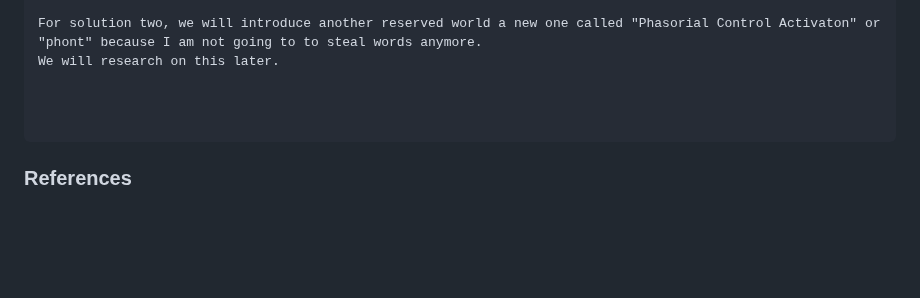
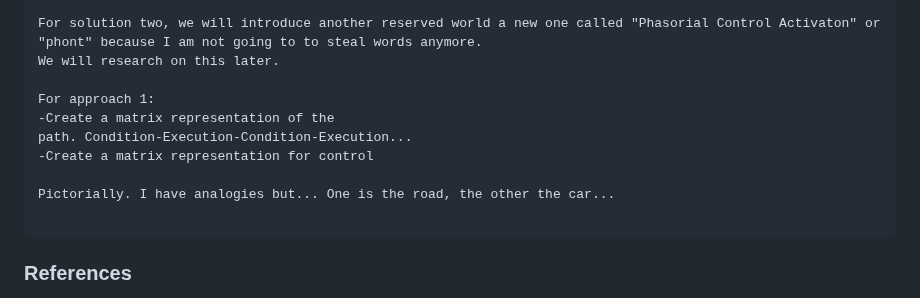
Before and after one commit to luHub/VPL, a Markdown page: paper/noGPT/while.md, the part around the change. GitHub-like rendering; blank space fills up the shorter version.

````diff
--- a/paper/noGPT/while.md
+++ b/paper/noGPT/while.md
@@ -100,7 +100,12 @@ So for VPL, while loops will be in line with "solution one".
 For solution two, we will introduce another reserved world a new one called "Phasorial Control Activaton" or "phont" because I am not going to to steal words anymore.
 We will research on this later.
 
+For approach 1:
+-Create a matrix representation of the
+path. Condition-Execution-Condition-Execution...
+-Create a matrix representation for control
 
+Pictorially. I have analogies but... One is the road, the other the car...
 
 ```
 
````
